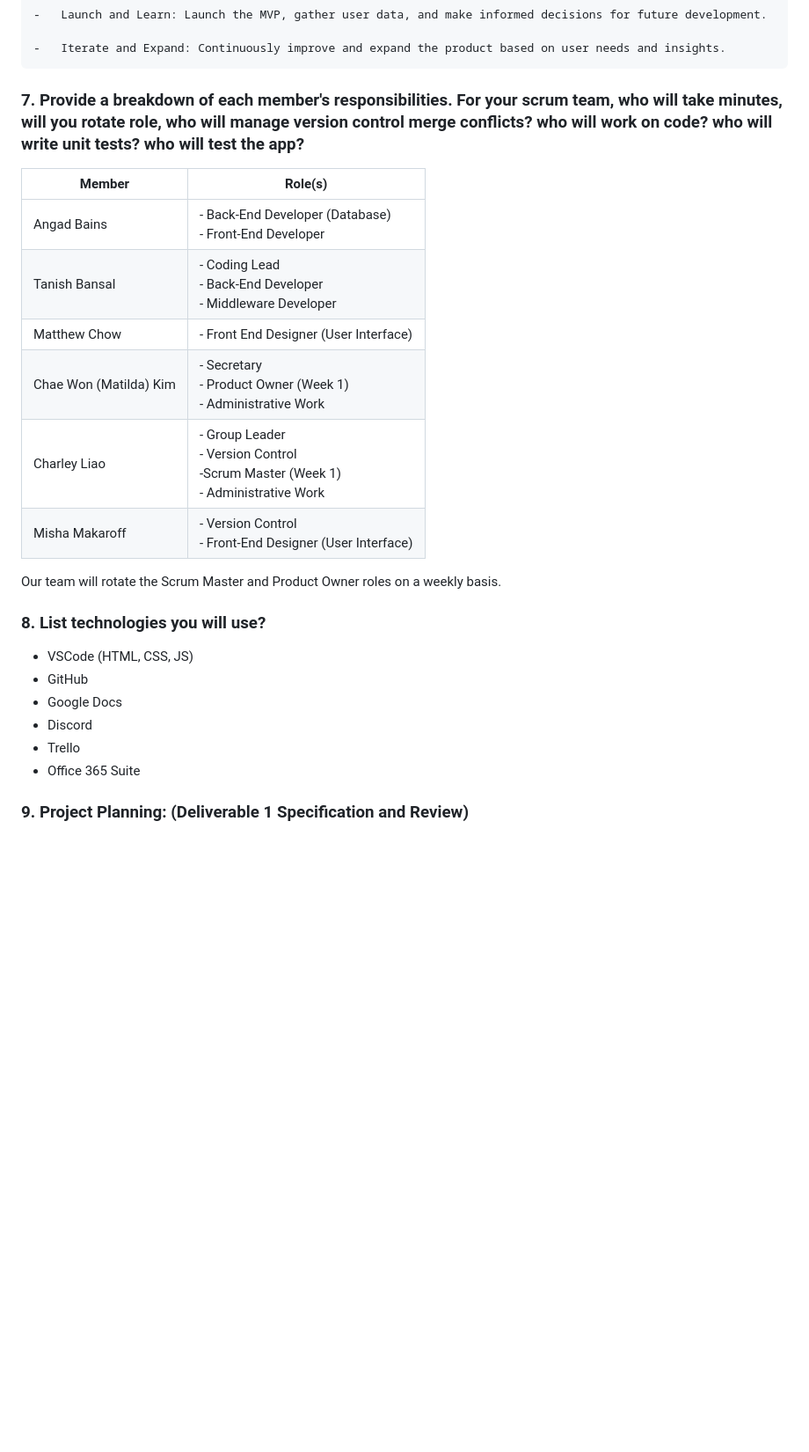
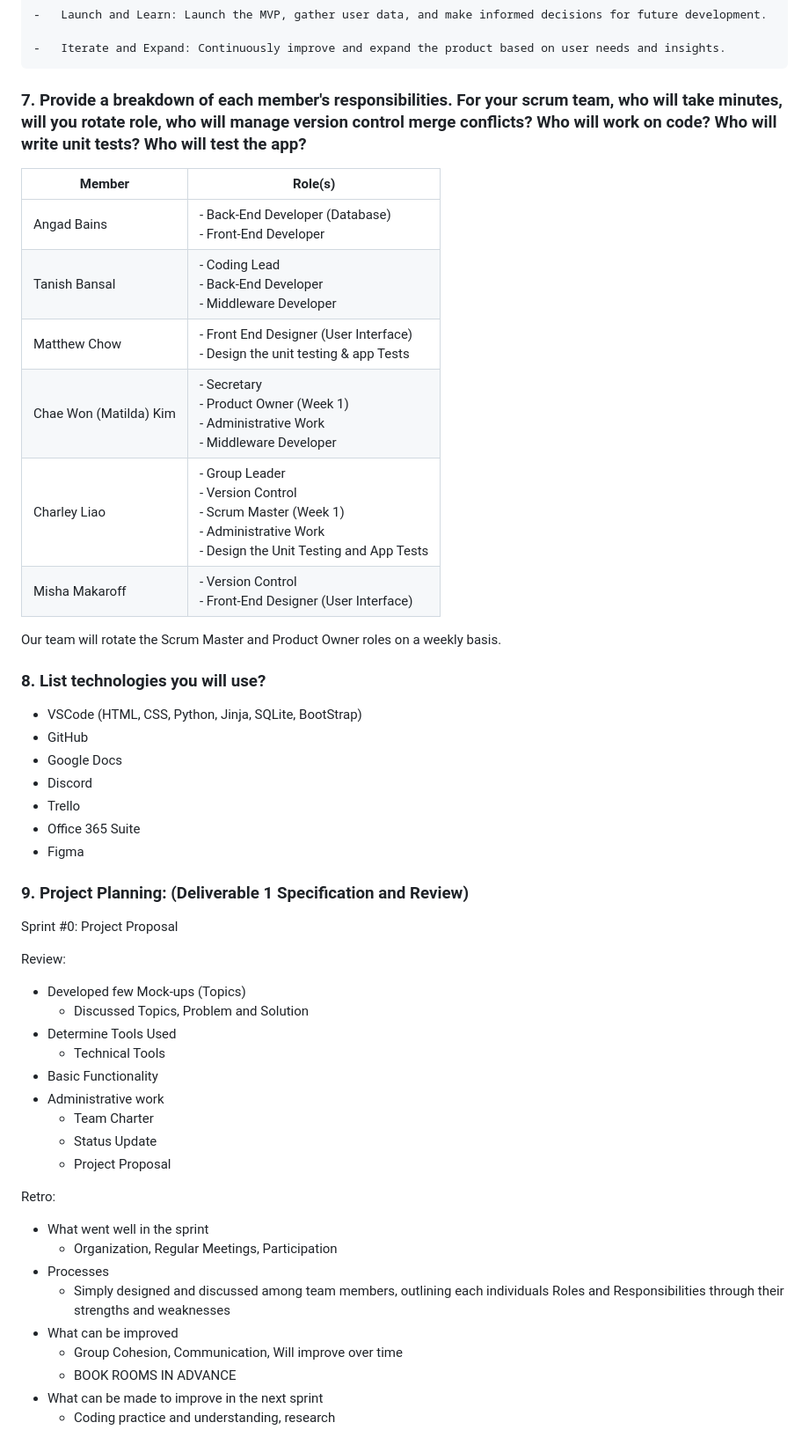
Before and after one commit to inspiritilda/StyleSync, a Markdown page: Administration/Presentation/01_Proposal_Presentation_Notes.md, the part around the change printed below. Shown: that part at 88% size. Rendered like a GitHub page; blank space fills up the shorter version.

Commit message:
Update Notes

````diff
--- a/Administration/Presentation/01_Proposal_Presentation_Notes.md
+++ b/Administration/Presentation/01_Proposal_Presentation_Notes.md
@@ -69,26 +110,53 @@ To find MVP:
 -   Iterate and Expand: Continuously improve and expand the product based on user needs and insights.
 ```
 
-### 7. Provide a breakdown of each member's responsibilities. For your scrum team, who will take minutes, will you rotate role, who will manage version control merge conflicts? who will work on code? who will write unit tests? who will test the app?
+### 7. Provide a breakdown of each member's responsibilities. For your scrum team, who will take minutes, will you rotate role, who will manage version control merge conflicts? Who will work on code? Who will write unit tests? Who will test the app?
 
-| Member                 | Role(s)                                                                                |
-| ---------------------- | -------------------------------------------------------------------------------------- |
-| Angad Bains            | - Back-End Developer (Database)<br>- Front-End Developer                               |
-| Tanish Bansal          | - Coding Lead<br>- Back-End Developer<br>- Middleware Developer                        |
-| Matthew Chow           | - Front End Designer (User Interface)                                                  |
-| Chae Won (Matilda) Kim | - Secretary<br>- Product Owner (Week 1)<br>- Administrative Work                       |
-| Charley Liao           | - Group Leader<br>- Version Control<br>-Scrum Master (Week 1)<br>- Administrative Work |
-| Misha Makaroff         | - Version Control<br>- Front-End Designer (User Interface)                             |
+| Member                 | Role(s)                                                                                                                            |
+| ---------------------- | ---------------------------------------------------------------------------------------------------------------------------------- |
+| Angad Bains            | - Back-End Developer (Database)<br>- Front-End Developer                                                                           |
+| Tanish Bansal          | - Coding Lead<br>- Back-End Developer<br>- Middleware Developer                                                                    |
+| Matthew Chow           | - Front End Designer (User Interface)<br>- Design the unit testing & app Tests                                                     |
+| Chae Won (Matilda) Kim | - Secretary<br>- Product Owner (Week 1)<br>- Administrative Work<br>- Middleware Developer                                         |
+| Charley Liao           | - Group Leader<br>- Version Control<br>- Scrum Master (Week 1)<br>- Administrative Work<br>- Design the Unit Testing and App Tests |
+| Misha Makaroff         | - Version Control<br>- Front-End Designer (User Interface)                                                                         |
 
 Our team will rotate the Scrum Master and Product Owner roles on a weekly basis.
 
 ### 8. List technologies you will use?
 
--   VSCode (HTML, CSS, JS)
+-   VSCode (HTML, CSS, Python, Jinja, SQLite, BootStrap)
 -   GitHub
 -   Google Docs
 -   Discord
 -   Trello
 -   Office 365 Suite
+-   Figma
 
 ### 9. Project Planning: (Deliverable 1 Specification and Review)
+
+Sprint #0: Project Proposal
+
+Review:
+
+-   Developed few Mock-ups (Topics)
+    -   Discussed Topics, Problem and Solution
+-   Determine Tools Used
+    -   Technical Tools
+-   Basic Functionality
+-   Administrative work
+    -   Team Charter
+    -   Status Update
+    -   Project Proposal
+
+Retro:
+
+- What went well in the sprint
+    - Organization, Regular Meetings, Participation
+- Processes
+    - Simply designed and discussed among team members, outlining each individuals Roles and Responsibilities through their strengths and weaknesses
+- What can be improved
+    - Group Cohesion, Communication, Will improve over time
+    - BOOK ROOMS IN ADVANCE
+- What can be made to improve in the next sprint
+    - Coding practice and understanding, research
````
Also changed, not shown: other parts of Administration/Presentation/01_Proposal_Presentation_Notes.md (+41 -0 lines).
